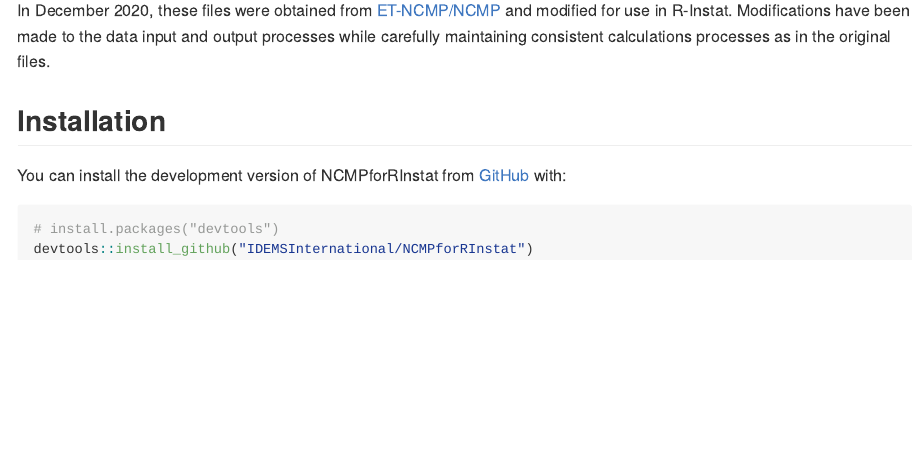
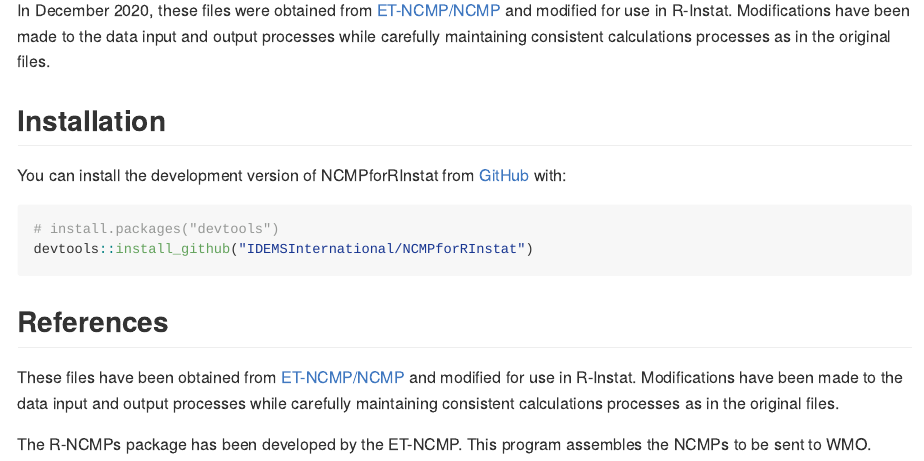
Before and after one commit to IDEMSInternational/NCMPforRInstat, an R Markdown document (README.Rmd): the page in a window 1100 px wide, from 110 px down. The pictures show the output file README.md that the author committed with the source, drawn offline in the style of GitHub; badge pictures from the web are left out.

Commit message:
readme update

````diff
--- a/README.Rmd
+++ b/README.Rmd
@@ -27,5 +27,10 @@ You can install the development version of NCMPforRInstat from [GitHub](https://
 
 ``` r
 # install.packages("devtools")
-devtools::install_github("lilyclements/NCMPforRInstat")
+devtools::install_github("IDEMSInternational/NCMPforRInstat")
 ```
+
+## References
+These files have been obtained from [ET-NCMP/NCMP](https://github.com/ET-NCMP/NCMP) and modified for use in R-Instat. Modifications have been made to the data input and output processes while carefully maintaining consistent calculations processes as in the original files.
+
+The R-NCMPs package has been developed by the ET-NCMP. This program assembles the NCMPs to be sent to WMO.
````
Also changed, not shown: README.md.
